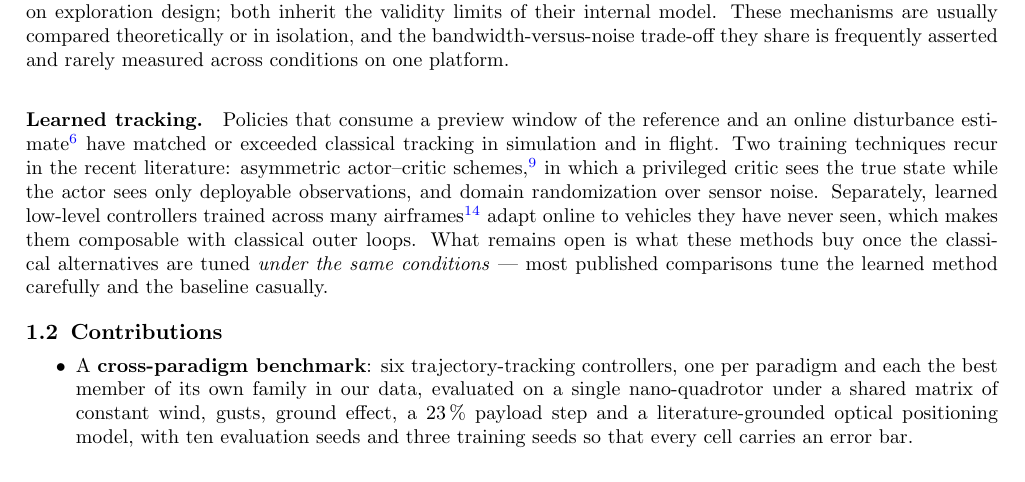
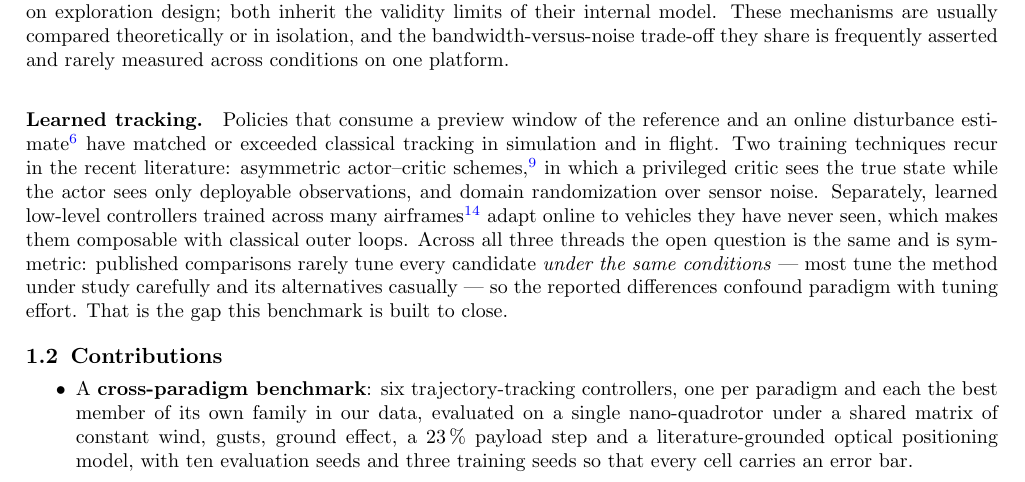
Before and after one commit to t-thanh/crazy_track, a LaTeX paper (publication1/main.tex, which reads publication1/introduction.tex): part of page 2 of 16, cut so that both start at the same text. Compiled offline with pdfLaTeX.

Commit message:
A.3: reframing follow-through - the open question stated symmetrically (112 -> 123 body words in the learned-tracking paragraph)
The related-work section ended on learned tracking with 'what remains open is
what these methods buy once the classical alternatives are tuned under the
same conditions', which frames the paper as an evaluation of RL against
baselines. The gap is symmetric and is now stated that way: comparisons rarely
tune every candidate under the same conditions, most tune the method under
study carefully and its alternatives casually, and the reported differences
therefore confound paradigm with tuning effort. The critique is kept, not
softened - only its direction is corrected - and the paragraph now closes on
the benchmark rather than on one paradigm.

Swept the rest: the contribution bullets and the abstract already list the six
stacks as peers and lead with 'no controller dominates', so nothing there
positions the policy as the subject. The finding that the policy is worst
under clean sensing and joins the lead only under degraded sensing is
untouched in both the results and the conclusion.

This bullet adds words rather than removing them; it is a correctness item
that happens to sit in the trim round.

Co-Authored-By: Claude Fable 5 <noreply@anthropic.com>

```diff
--- a/publication1/introduction.tex
+++ b/publication1/introduction.tex
@@ -72,10 +72,11 @@ actor--critic schemes\cite{pinto2018asymmetric}, in which a privileged critic se
 true state while the actor sees only deployable observations, and domain randomization
 over sensor noise. Separately, learned low-level controllers trained across many
 airframes\cite{zhang2025xadapt} adapt online to vehicles they have never seen, which
-makes them composable with classical outer loops. What remains open is what these
-methods buy once the classical alternatives are tuned \emph{under the same conditions}
---- most published comparisons tune the learned method carefully and the baseline
-casually.
+makes them composable with classical outer loops. Across all three threads the open
+question is the same and is symmetric: published comparisons rarely tune every candidate
+\emph{under the same conditions} --- most tune the method under study carefully and its
+alternatives casually --- so the reported differences confound paradigm with tuning
+effort. That is the gap this benchmark is built to close.
 
 \subsection{Contributions}
 
```
